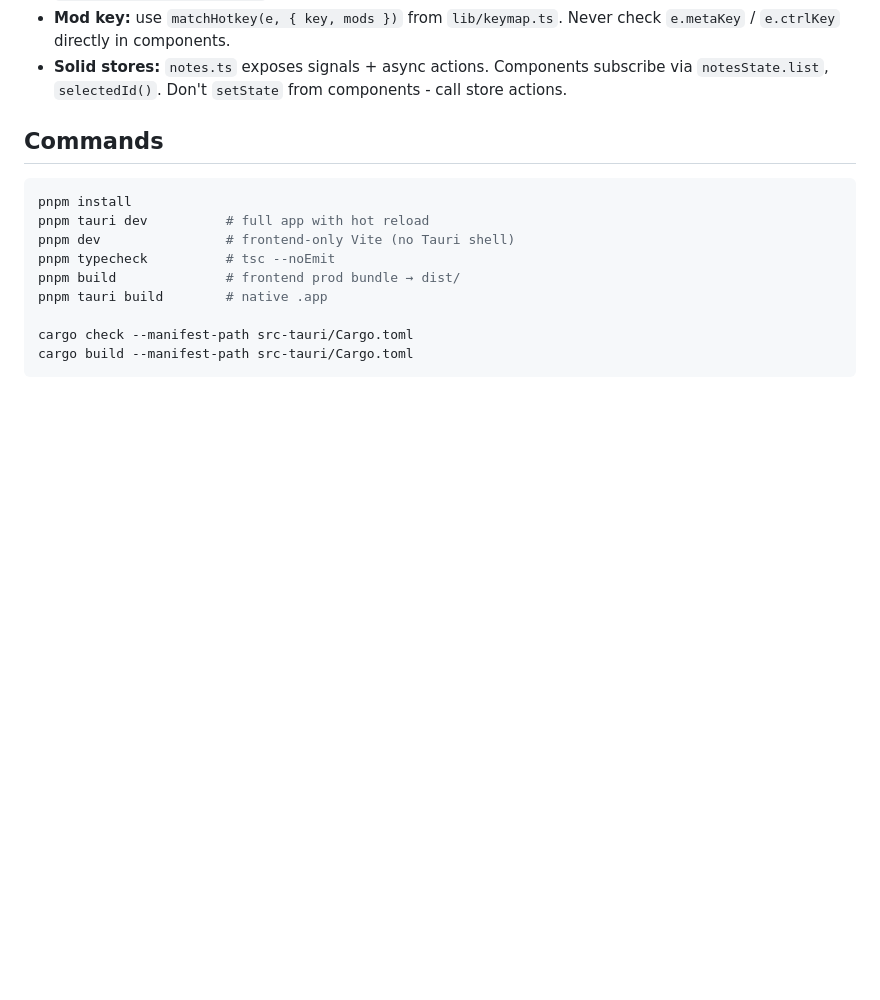
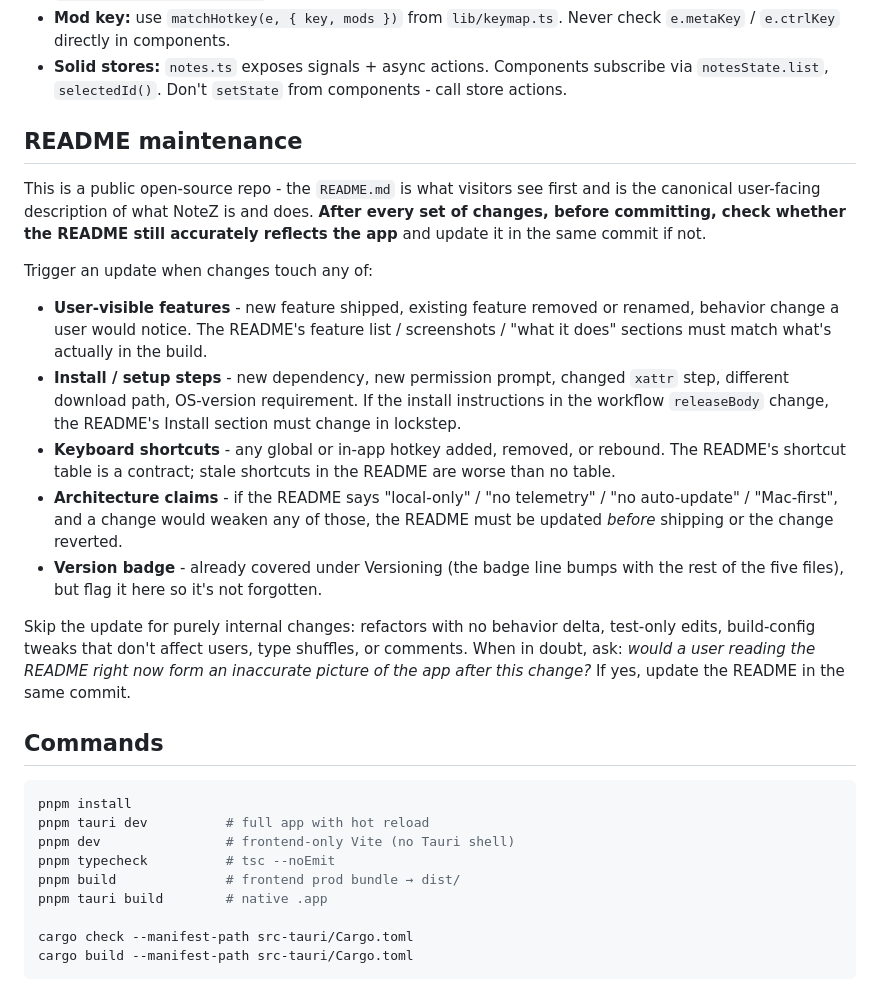
Before and after one commit to ibimspumo/NoteZ, a Markdown page: CLAUDE.md, the part around the change. Rendered like a GitHub page; blank space fills up the shorter version.

Commit message:
docs: require README review after every change
Add a "README maintenance" section to CLAUDE.md so the public-facing
README stays in sync with the app after every commit, not just at
release time. Lists the trigger categories (features, install steps,
shortcuts, architecture claims, version badge) and the skip cases
(refactors, tests, internal-only edits) so contributors don't have to
re-derive the policy each time.

Co-Authored-By: Claude Opus 4.7 (1M context) <noreply@anthropic.com>

```diff
--- a/CLAUDE.md
+++ b/CLAUDE.md
@@ -110,6 +110,41 @@ path.
   `e.metaKey` / `e.ctrlKey` directly in components.
 - **Solid stores:** `notes.ts` exposes signals + async actions. Components subscribe via
   `notesState.list`, `selectedId()`. Don't `setState` from components - call store actions.
+
+## README maintenance
+
+This is a public open-source repo - the `README.md` is what visitors see
+first and is the canonical user-facing description of what NoteZ is and
+does. **After every set of changes, before committing, check whether the
+README still accurately reflects the app** and update it in the same commit
+if not.
+
+Trigger an update when changes touch any of:
+
+- **User-visible features** - new feature shipped, existing feature removed
+  or renamed, behavior change a user would notice. The README's feature
+  list / screenshots / "what it does" sections must match what's actually
+  in the build.
+- **Install / setup steps** - new dependency, new permission prompt,
+  changed `xattr` step, different download path, OS-version requirement.
+  If the install instructions in the workflow `releaseBody` change, the
+  README's Install section must change in lockstep.
+- **Keyboard shortcuts** - any global or in-app hotkey added, removed, or
+  rebound. The README's shortcut table is a contract; stale shortcuts in
+  the README are worse than no table.
+- **Architecture claims** - if the README says "local-only" / "no
+  telemetry" / "no auto-update" / "Mac-first", and a change would weaken
+  any of those, the README must be updated *before* shipping or the
+  change reverted.
+- **Version badge** - already covered under Versioning (the badge line
+  bumps with the rest of the five files), but flag it here so it's not
+  forgotten.
+
+Skip the update for purely internal changes: refactors with no behavior
+delta, test-only edits, build-config tweaks that don't affect users, type
+shuffles, or comments. When in doubt, ask: *would a user reading the
+README right now form an inaccurate picture of the app after this
+change?* If yes, update the README in the same commit.
 
 ## Commands
 
```
